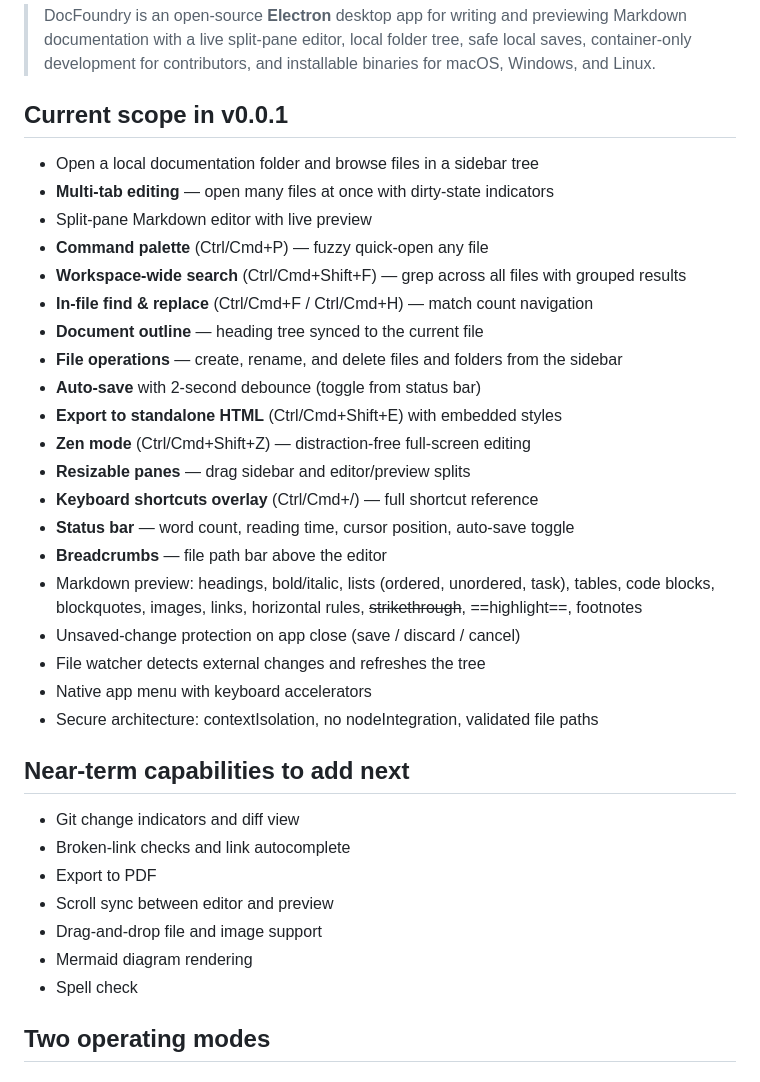
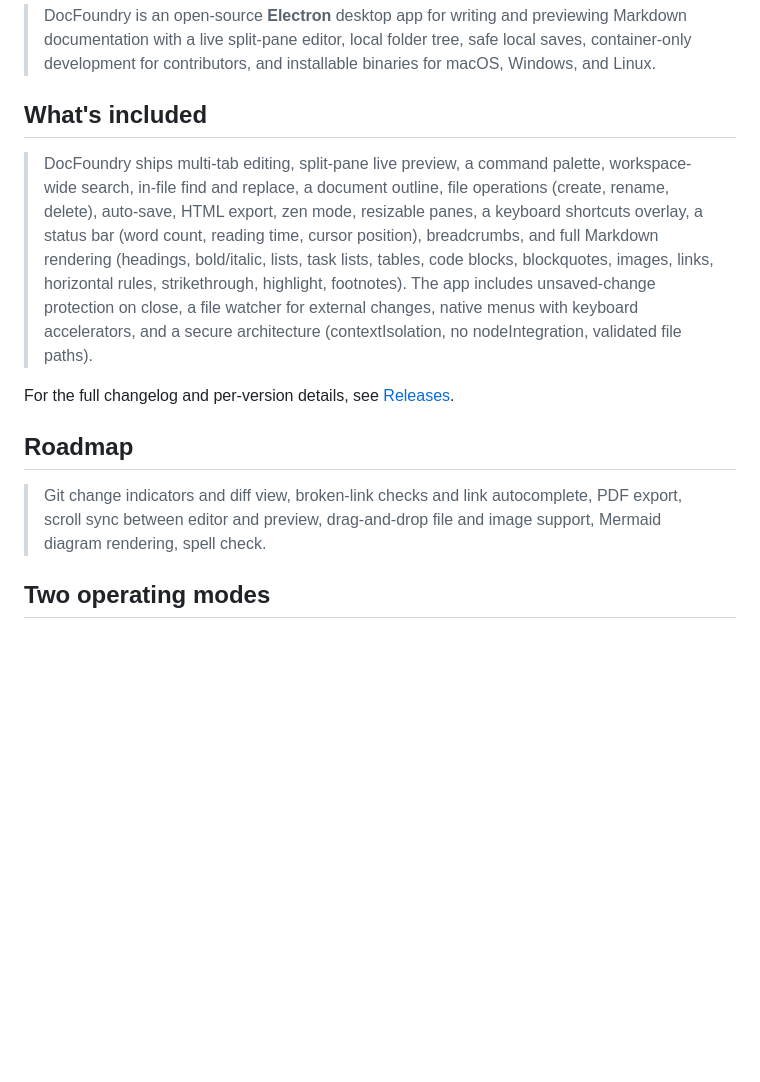
Before and after one commit to Cloud2BR/docs-foundry, a Markdown page: README.md, the part around the change. GitHub-like rendering; blank space fills up the shorter version.

Commit message:
docs: replace feature bullet lists with prose and link to releases

```diff
--- a/README.md
+++ b/README.md
@@ -10,38 +10,15 @@ Last updated: 2026-02-25
 
 > DocFoundry is an open-source **Electron** desktop app for writing and previewing Markdown documentation with a live split-pane editor, local folder tree, safe local saves, container-only development for contributors, and installable binaries for macOS, Windows, and Linux.
 
-## Current scope in v0.0.1
+## What's included
 
-- Open a local documentation folder and browse files in a sidebar tree
-- **Multi-tab editing** — open many files at once with dirty-state indicators
-- Split-pane Markdown editor with live preview
-- **Command palette** (Ctrl/Cmd+P) — fuzzy quick-open any file
-- **Workspace-wide search** (Ctrl/Cmd+Shift+F) — grep across all files with grouped results
-- **In-file find & replace** (Ctrl/Cmd+F / Ctrl/Cmd+H) — match count navigation
-- **Document outline** — heading tree synced to the current file
-- **File operations** — create, rename, and delete files and folders from the sidebar
-- **Auto-save** with 2-second debounce (toggle from status bar)
-- **Export to standalone HTML** (Ctrl/Cmd+Shift+E) with embedded styles
-- **Zen mode** (Ctrl/Cmd+Shift+Z) — distraction-free full-screen editing
-- **Resizable panes** — drag sidebar and editor/preview splits
-- **Keyboard shortcuts overlay** (Ctrl/Cmd+/) — full shortcut reference
-- **Status bar** — word count, reading time, cursor position, auto-save toggle
-- **Breadcrumbs** — file path bar above the editor
-- Markdown preview: headings, bold/italic, lists (ordered, unordered, task), tables, code blocks, blockquotes, images, links, horizontal rules, ~~strikethrough~~, ==highlight==, footnotes
-- Unsaved-change protection on app close (save / discard / cancel)
-- File watcher detects external changes and refreshes the tree
-- Native app menu with keyboard accelerators
-- Secure architecture: contextIsolation, no nodeIntegration, validated file paths
+> DocFoundry ships multi-tab editing, split-pane live preview, a command palette, workspace-wide search, in-file find and replace, a document outline, file operations (create, rename, delete), auto-save, HTML export, zen mode, resizable panes, a keyboard shortcuts overlay, a status bar (word count, reading time, cursor position), breadcrumbs, and full Markdown rendering (headings, bold/italic, lists, task lists, tables, code blocks, blockquotes, images, links, horizontal rules, strikethrough, highlight, footnotes). The app includes unsaved-change protection on close, a file watcher for external changes, native menus with keyboard accelerators, and a secure architecture (contextIsolation, no nodeIntegration, validated file paths).
 
-## Near-term capabilities to add next
+For the full changelog and per-version details, see [Releases](https://github.com/Cloud2BR/docs-foundry/releases).
 
-- Git change indicators and diff view
-- Broken-link checks and link autocomplete
-- Export to PDF
-- Scroll sync between editor and preview
-- Drag-and-drop file and image support
-- Mermaid diagram rendering
-- Spell check
+## Roadmap
+
+> Git change indicators and diff view, broken-link checks and link autocomplete, PDF export, scroll sync between editor and preview, drag-and-drop file and image support, Mermaid diagram rendering, spell check.
 
 ## Two operating modes
 
```
